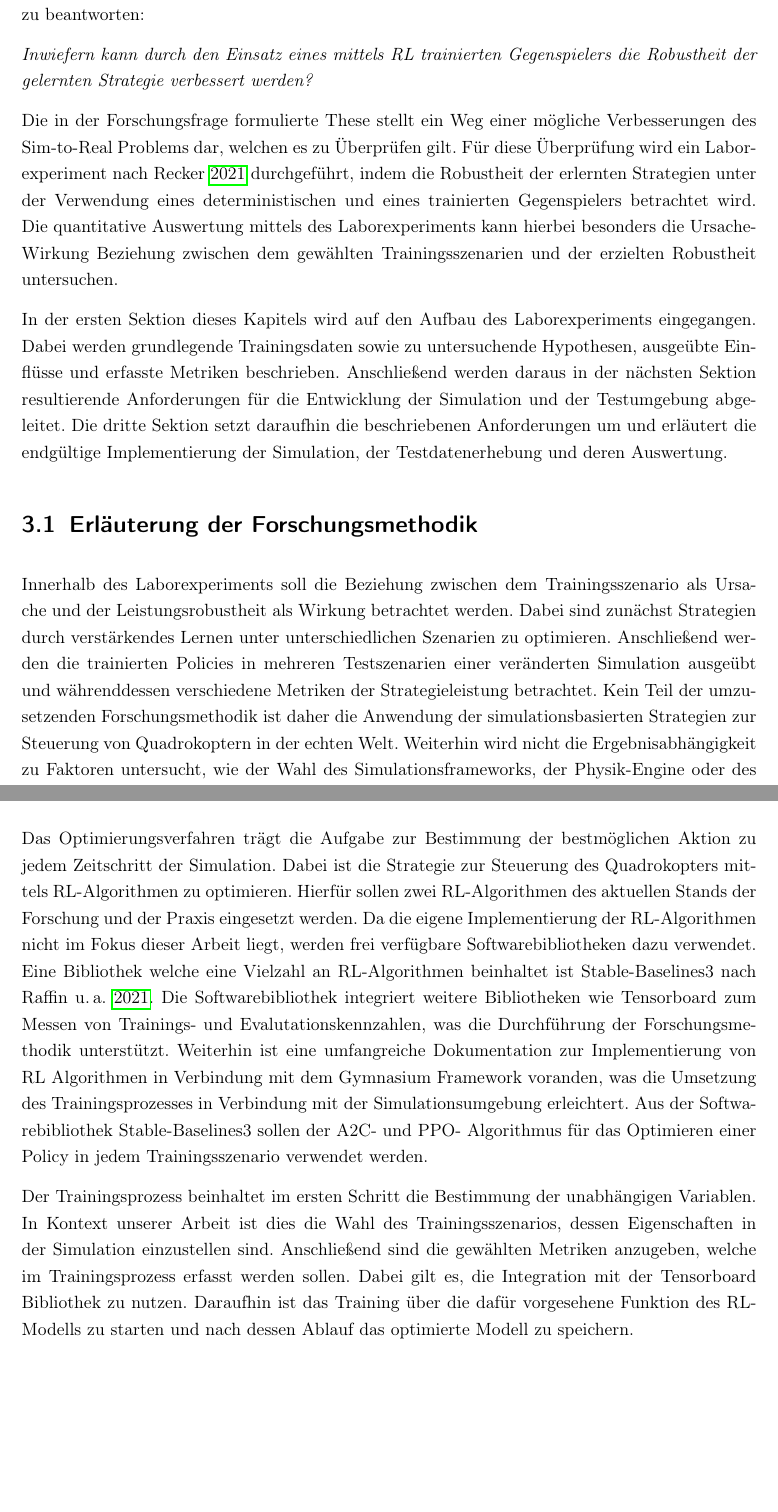
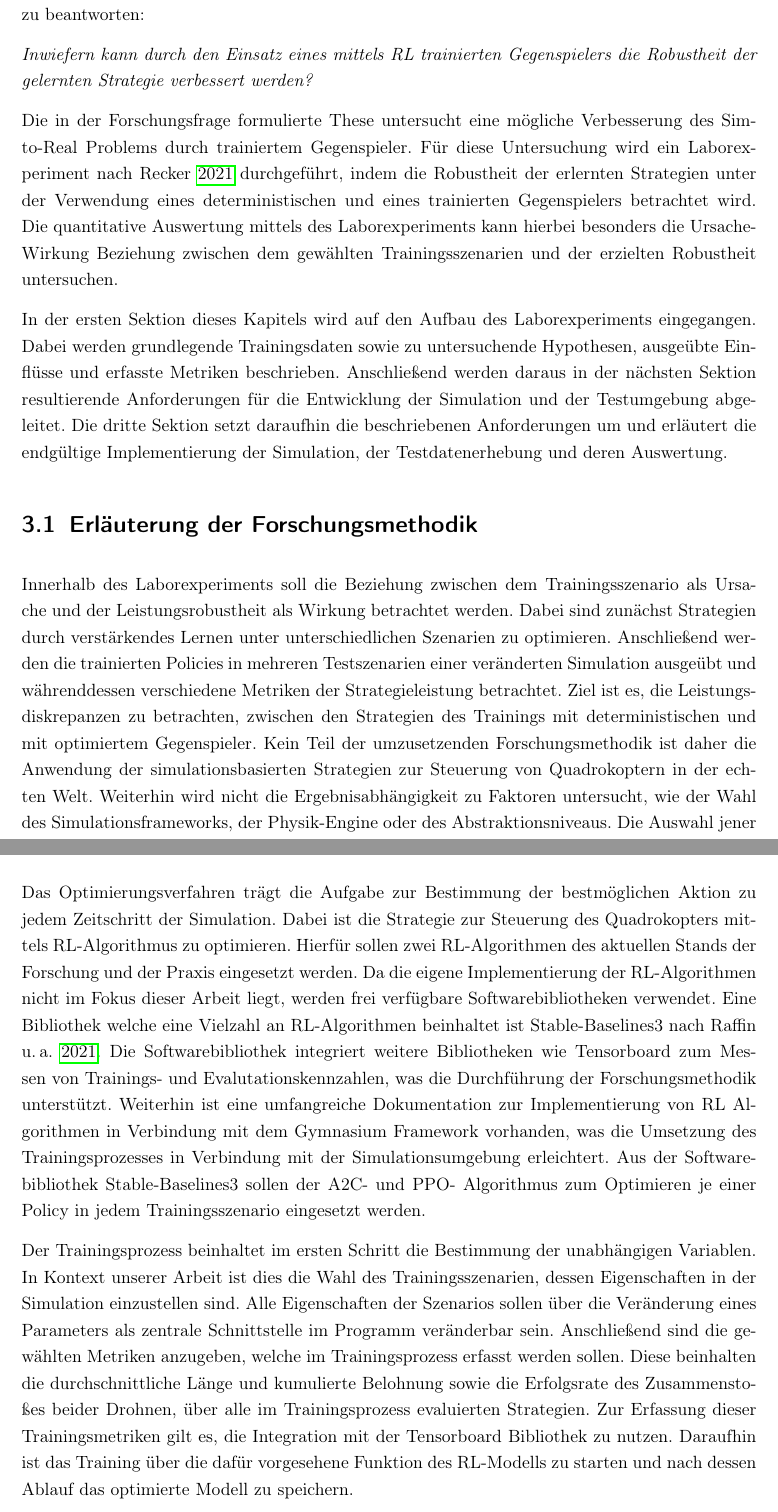
Before and after one commit to LeonHenne/BA-Latex, a LaTeX thesis (main.tex, which reads src/content/Durchführung/Forschungsmethodik.tex, src/content/Durchführung/Programmanforderungen.tex): two parts of pages 34 and 40 of 51, joined at a grey line, cut so that both start at the same text, the shorter picture padded with empty space. Compiled offline with pdfLaTeX.

Commit message:
minor refactoring update in research method and program requirements section

```diff
--- a/src/content/Durchführung/Forschungsmethodik.tex
+++ b/src/content/Durchführung/Forschungsmethodik.tex
@@ -2,8 +2,8 @@ Anschließend an die Diskussion des aktuellen Stands der Forschung und der Praxi
 
 \textit{Inwiefern kann durch den Einsatz eines mittels RL trainierten Gegenspielers die Robustheit der gelernten Strategie verbessert werden?}
 
-Die in der Forschungsfrage formulierte These stellt ein Weg einer mögliche Verbesserungen des Sim-to-Real Problems dar, welchen es zu Überprüfen gilt. %\todo{umformulieren!}
-Für diese Überprüfung wird ein Laborexperiment nach \cite[]{Recker.2021} durchgeführt, indem die Robustheit der erlernten Strategien unter der Verwendung eines deterministischen und eines trainierten Gegenspielers betrachtet wird.
+Die in der Forschungsfrage formulierte These untersucht eine mögliche Verbesserung des Sim-to-Real Problems durch trainiertem Gegenspieler.
+Für diese Untersuchung wird ein Laborexperiment nach \cite[]{Recker.2021} durchgeführt, indem die Robustheit der erlernten Strategien unter der Verwendung eines deterministischen und eines trainierten Gegenspielers betrachtet wird.
 Die quantitative Auswertung mittels des Laborexperiments kann hierbei besonders die Ursache-Wirkung Beziehung zwischen dem gewählten Trainingsszenarien und der erzielten Robustheit untersuchen.
 
 In der ersten Sektion dieses Kapitels wird auf den Aufbau des Laborexperiments eingegangen.
@@ -16,6 +16,7 @@ Die dritte Sektion setzt daraufhin die beschriebenen Anforderungen um und erläu
 Innerhalb des Laborexperiments soll die Beziehung zwischen dem Trainingsszenario als Ursache und der Leistungsrobustheit als Wirkung betrachtet werden.
 Dabei sind zunächst Strategien durch verstärkendes Lernen unter unterschiedlichen Szenarien zu optimieren.
 Anschließend werden die trainierten Policies in mehreren Testszenarien einer veränderten Simulation ausgeübt und währenddessen verschiedene Metriken der Strategieleistung betrachtet.
+Ziel ist es, die Leistungsdiskrepanzen zu betrachten, zwischen den Strategien des Trainings mit deterministischen und mit optimiertem Gegenspieler.
 Kein Teil der umzusetzenden Forschungsmethodik ist daher die Anwendung der simulationsbasierten Strategien zur Steuerung von Quadrokoptern in der echten Welt.
 Weiterhin wird nicht die Ergebnisabhängigkeit zu Faktoren untersucht, wie der Wahl des Simulationsframeworks, der Physik-Engine oder des Abstraktionsniveaus.
 Die Auswahl jener Aspekte wird unter den Gesichtspunkten der Softwarearchitektur getroffen, dessen Anforderungen und Implementierung in nachfolgenden Sektionen behandelt wird.
--- a/src/content/Durchführung/Programmanforderungen.tex
+++ b/src/content/Durchführung/Programmanforderungen.tex
@@ -47,18 +47,20 @@ Die Anforderungen dieser Optimierung der Aktionen werden in der nachfolgenden Se
 \subsection{Anforderungen des Optimierungsverfahrens}
 
 Das Optimierungsverfahren trägt die Aufgabe zur Bestimmung der bestmöglichen Aktion zu jedem Zeitschritt der Simulation.
-Dabei ist die Strategie zur Steuerung des Quadrokopters mittels RL-Algorithmen zu optimieren.
+Dabei ist die Strategie zur Steuerung des Quadrokopters mittels RL-Algorithmus zu optimieren.
 Hierfür sollen zwei RL-Algorithmen des aktuellen Stands der Forschung und der Praxis eingesetzt werden.
-Da die eigene Implementierung der RL-Algorithmen nicht im Fokus dieser Arbeit liegt, werden frei verfügbare Softwarebibliotheken dazu verwendet.
+Da die eigene Implementierung der RL-Algorithmen nicht im Fokus dieser Arbeit liegt, werden frei verfügbare Softwarebibliotheken verwendet.
 Eine Bibliothek welche eine Vielzahl an RL-Algorithmen beinhaltet ist Stable-Baselines3 nach \cite[]{Raffin.2021}.
 Die Softwarebibliothek integriert weitere Bibliotheken wie Tensorboard zum Messen von Trainings- und Evalutationskennzahlen, was die Durchführung der Forschungsmethodik unterstützt.
-Weiterhin ist eine umfangreiche Dokumentation zur Implementierung von RL Algorithmen in Verbindung mit dem Gymnasium Framework voranden, was die Umsetzung des Trainingsprozesses in Verbindung mit der Simulationsumgebung erleichtert.
-Aus der Softwarebibliothek Stable-Baselines3 sollen der A2C- und PPO- Algorithmus für das Optimieren einer Policy in jedem Trainingsszenario verwendet werden.
+Weiterhin ist eine umfangreiche Dokumentation zur Implementierung von RL Algorithmen in Verbindung mit dem Gymnasium Framework vorhanden, was die Umsetzung des Trainingsprozesses in Verbindung mit der Simulationsumgebung erleichtert.
+Aus der Softwarebibliothek Stable-Baselines3 sollen der A2C- und PPO- Algorithmus zum Optimieren je einer Policy in jedem Trainingsszenario eingesetzt werden.
 
 Der Trainingsprozess beinhaltet im ersten Schritt die Bestimmung der unabhängigen Variablen.
-In Kontext unserer Arbeit ist dies die Wahl des Trainingsszenarios, dessen Eigenschaften in der Simulation einzustellen sind.
+In Kontext unserer Arbeit ist dies die Wahl des Trainingsszenarien, dessen Eigenschaften in der Simulation einzustellen sind.
+Alle Eigenschaften der Szenarios sollen über die Veränderung eines Parameters als zentrale Schnittstelle im Programm veränderbar sein.
 Anschließend sind die gewählten Metriken anzugeben, welche im Trainingsprozess erfasst werden sollen.
-Dabei gilt es, die Integration mit der Tensorboard Bibliothek zu nutzen.
+Diese beinhalten die durchschnittliche Länge und kumulierte Belohnung sowie die Erfolgsrate des Zusammenstoßes beider Drohnen, über alle im Trainingsprozess evaluierten Strategien.
+Zur Erfassung dieser Trainingsmetriken gilt es, die Integration mit der Tensorboard Bibliothek zu nutzen.
 Daraufhin ist das Training über die dafür vorgesehene Funktion des RL-Modells zu starten und nach dessen Ablauf das optimierte Modell zu speichern.
 
 \textbf{Imitation Learning ?}
```
Also changed, not shown: main.pdf.
